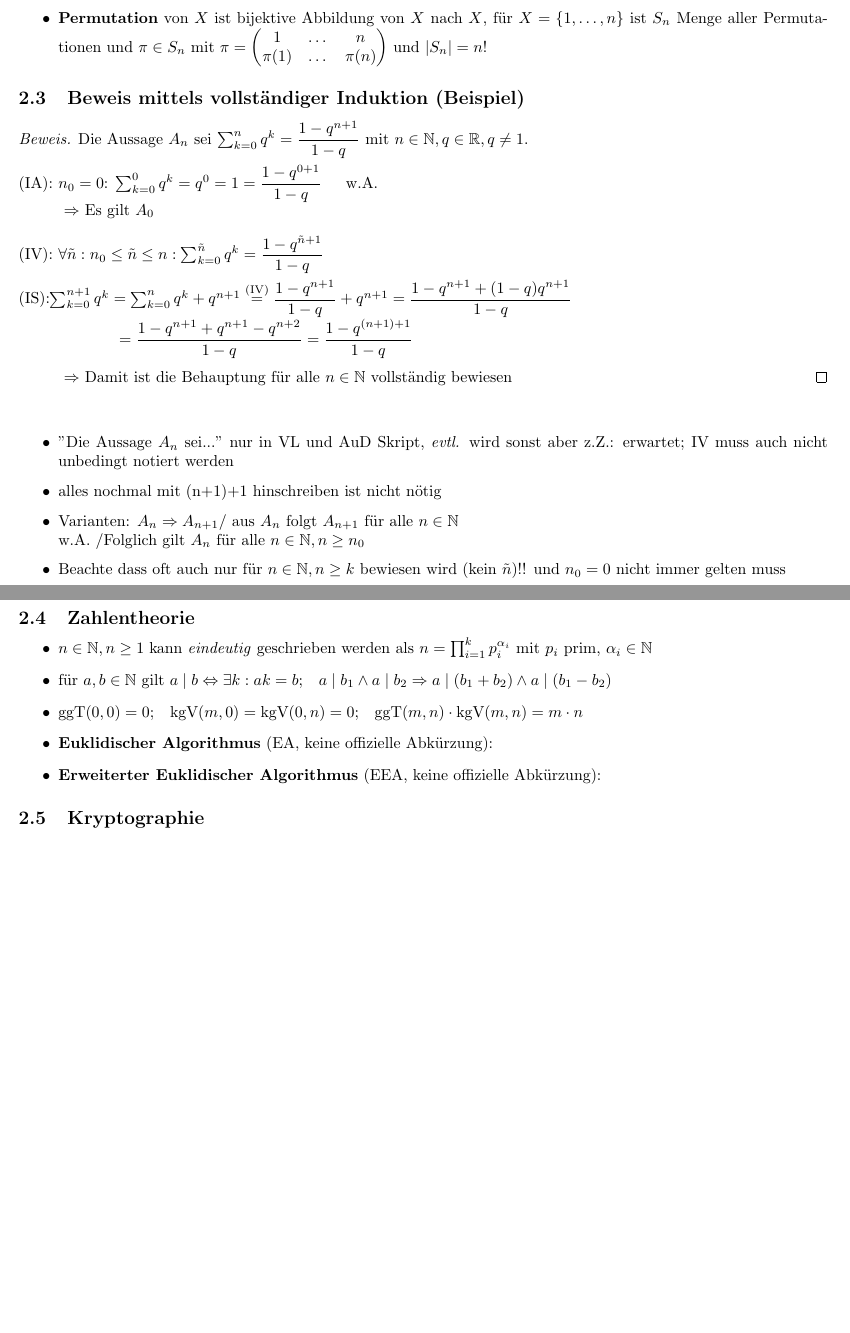
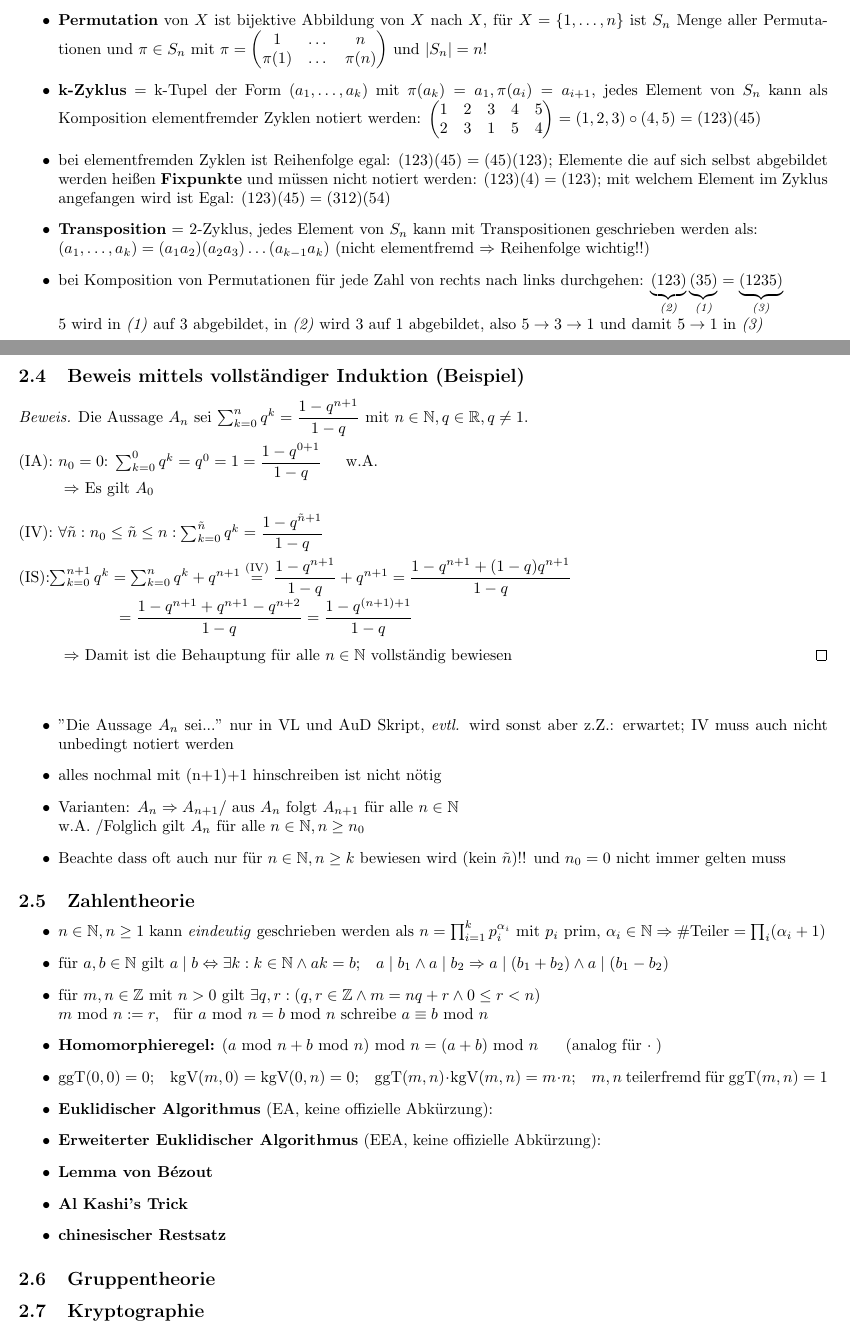
Before and after one commit to Jaaaaaaaan/Zusammenfassungen, a LaTeX document (Mathe/DS.tex): two parts of pages 1 and 2 of 2 before the commit and two parts of pages 1 and 2 of 3 after it, joined at a grey line, cut so that both start at the same text, the shorter picture padded with empty space. Compiled offline with pdfLaTeX.

Commit message:
DS eigentlich tolles Fach

```diff
--- a/Mathe/DS.tex
+++ b/Mathe/DS.tex
@@ -38,12 +38,18 @@ Beweise über Gegenbeispiel oder $f(a_{1})=f(a_{2})$ setzen
 \item \textbf{bijektiv:} injektiv und surjektiv ("für jedes $b\in B $ existiert genau ein $a\in A$ mit $f(a)=B$")
 \item für $f$ \textit{injektiv (!!)}  definieren wir $\boldsymbol{f^{-1}: }f[A]\rightarrow A, b\mapsto f^{-1}(b)=a$ mit $f^{-1}(b)=a$  g.d.w. $f(a)=b$
 \item für $f:A\rightarrow B, g: B\rightarrow C$ ist \textbf{Komposition} $ g\circ f:A\rightarrow C, x \mapsto g(f(x))$ ($\Rightarrow$ von rechts nach links ausführen!!)
-\item \textbf{Permutation} von $X$ ist bijektive Abbildung von $X$ nach $X$, für $X=\left\lbrace 1,\dotsc, n\right\rbrace$ ist $S_{n}$ Menge aller Permutationen und $\pi \in S_{n}$ mit $\pi=\begin{pmatrix}1&\dotsc& n\\ \pi(1)&\dotsc &\pi(n)\end{pmatrix} $ und $\vert S_{n}\vert =n!$
 \end{itemize}
 
 
 
-
+\subsection{Permutationen}
+\begin{itemize}
+\item \textbf{Permutation} von $X$ ist bijektive Abbildung von $X$ nach $X$, für $X=\left\lbrace 1,\dotsc, n\right\rbrace$ ist $S_{n}$ Menge aller Permutationen und $\pi \in S_{n}$ mit $\pi=\begin{pmatrix}1&\dotsc& n\\ \pi(1)&\dotsc &\pi(n)\end{pmatrix} $ und $\vert S_{n}\vert =n!$
+\item \textbf{k-Zyklus} = k-Tupel der Form $(a_{1},\dotsc,a_{k})$ mit $\pi(a_{k})=a_{1}, \pi(a_{i})=a_{i+1}$, jedes Element von $S_{n}$ kann als Komposition elementfremder Zyklen notiert werden: $\begin{pmatrix}1&2& 3&4&5\\ 2&3&1&5&4\end{pmatrix}=(1,2,3)\circ (4,5)=(123)(45)$
+\item bei elementfremden Zyklen ist Reihenfolge egal: $(123)(45)=(45)(123)$; Elemente die auf sich selbst abgebildet werden heißen \textbf{Fixpunkte} und müssen nicht notiert werden: $(123)(4)=(123)$; mit welchem Element im Zyklus angefangen wird ist Egal: $(123)(45)=(312)(54)$
+\item \textbf{Transposition} = 2-Zyklus, jedes Element von $S_{n}$ kann mit Transpositionen geschrieben werden als:\\ $(a_{1},\dotsc, a_{k})=(a_{1}a_{2})(a_{2}a_{3})\dotsc(a_{k-1}a_{k})$ (nicht elementfremd $\Rightarrow$ Reihenfolge wichtig!!)
+\item bei Komposition von Permutationen für jede Zahl von rechts nach links durchgehen: $\underbrace{(123)}_{\text{\textit{(2)}}}\underbrace{(35)}_{\text{\textit{(1)}}}=\underbrace{(1235)}_{\text{\textit{(3)}}}$\\5 wird in \textit{(1)} auf 3 abgebildet, in \textit{(2)} wird 3 auf 1 abgebildet, also $5\rightarrow 3 \rightarrow 1$ und damit $5\rightarrow 1$  in \textit{(3)}
+\end{itemize}
 
 
 
@@ -67,19 +73,26 @@ Die Aussage $A_{n}$ sei $\sum_{k=0}^{n} q^{k}= \dfrac{1-q^{n+1}}{1-q}$ mit $n \i
 
 
 
+\subsection{Zahlentheorie}
+\begin{itemize}
+\item $n\in \mathbb{N}, n\geq 1$ kann \textit{eindeutig} geschrieben werden als $n=\prod_{i=1}^{k} p_{i}^{\alpha_{i}}$ mit $p_{i}$ prim, $\alpha_{i} \in \mathbb{N}\Rightarrow\#\text{Teiler}=\prod_{i} (\alpha_{i}+1)$
+\item für $a,b \in \mathbb{N}$ gilt $a\mid b \Leftrightarrow \exists k :k\in\mathbb{N}\land  ak=b;\;\;\; a\mid b_{1}\land a\mid b_{2} \Rightarrow a\mid (b_{1}+b_{2}) \land a\mid (b_{1}-b_{2})$
+\item für $m,n \in \mathbb{Z}$ mit $n>0$ gilt $\exists q,r:( q,r \in \mathbb{Z}\land m=nq+r\land 0\leq r<n)$\\ $m \text{ mod } n:=r,\;\;$
+für $a \text{ mod } n =b \text{ mod } n$ schreibe $a \equiv b \text{ mod } n$
+\item \textbf{Homomorphieregel:} $(a \text{ mod } n+b \text{ mod } n) \text{ mod } n=(a+b) \text{ mod } n\;\;\;\;\;$ (analog für $\cdot\;$)
+\item $\text{ggT}(0,0)=0;\;\;\;\text{kgV}(m,0)=\text{kgV}(0,n)=0;\;\;\;\text{ggT}(m,n)\cdot \text{kgV}(m,n)=m\cdot n;\;\;\; m,n$ teilerfremd für ggT$(m,n)=1$
+\item \textbf{Euklidischer Algorithmus} (EA, keine offizielle Abkürzung):
+\item \textbf{Erweiterter Euklidischer Algorithmus} (EEA, keine offizielle Abkürzung):
+\item \textbf{Lemma von Bézout}
+\item \textbf{Al Kashi's Trick}
+\item \textbf{chinesischer Restsatz}
+
+\end{itemize}
 
 
 
+\subsection{Gruppentheorie}
 
-
-\subsection{Zahlentheorie}
-\begin{itemize}
-\item $n\in \mathbb{N}, n\geq 1$ kann \textit{eindeutig} geschrieben werden als $n=\prod_{i=1}^{k} p_{i}^{\alpha_{i}}$ mit $p_{i}$ prim, $\alpha_{i} \in \mathbb{N}$
-\item für $a,b \in \mathbb{N}$ gilt $a\mid b \Leftrightarrow \exists k : ak=b;\;\;\; a\mid b_{1}\land a\mid b_{2} \Rightarrow a\mid (b_{1}+b_{2}) \land a\mid (b_{1}-b_{2})$
-\item $\text{ggT}(0,0)=0;\;\;\;\text{kgV}(m,0)=\text{kgV}(0,n)=0;\;\;\;\text{ggT}(m,n)\cdot \text{kgV}(m,n)=m\cdot n$
-\item \textbf{Euklidischer Algorithmus} (EA, keine offizielle Abkürzung):
-\item \textbf{Erweiterter Euklidischer Algorithmus} (EEA, keine offizielle Abkürzung):
-\end{itemize}
 
 
 \subsection{Kryptographie}
```
Also changed, not shown: Mathe/DS.pdf, Mathe/DS.tex (14 more changed lines).
